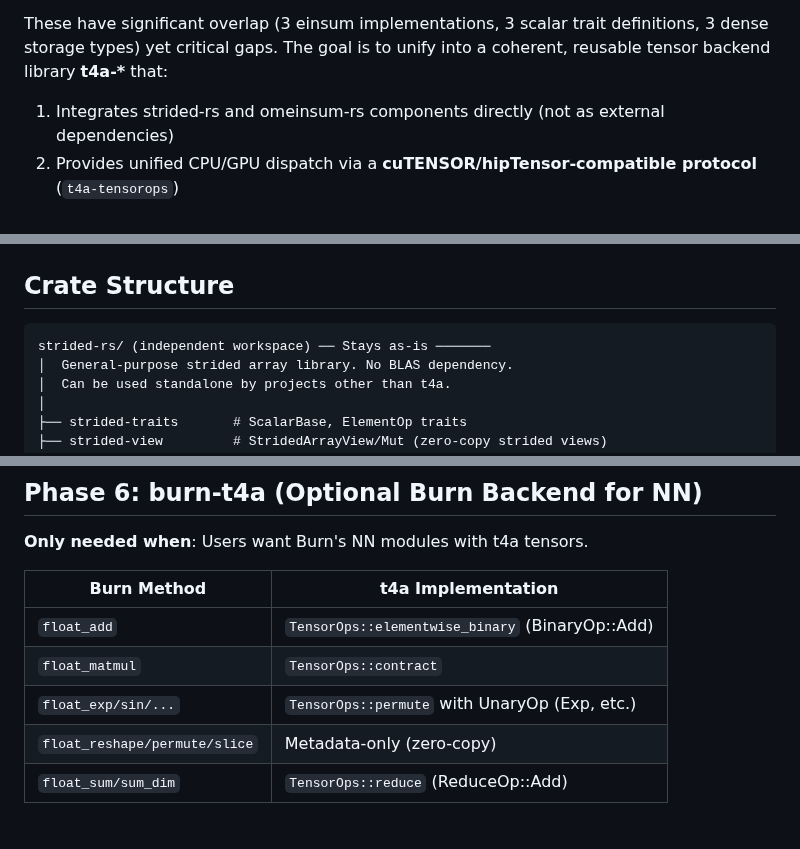
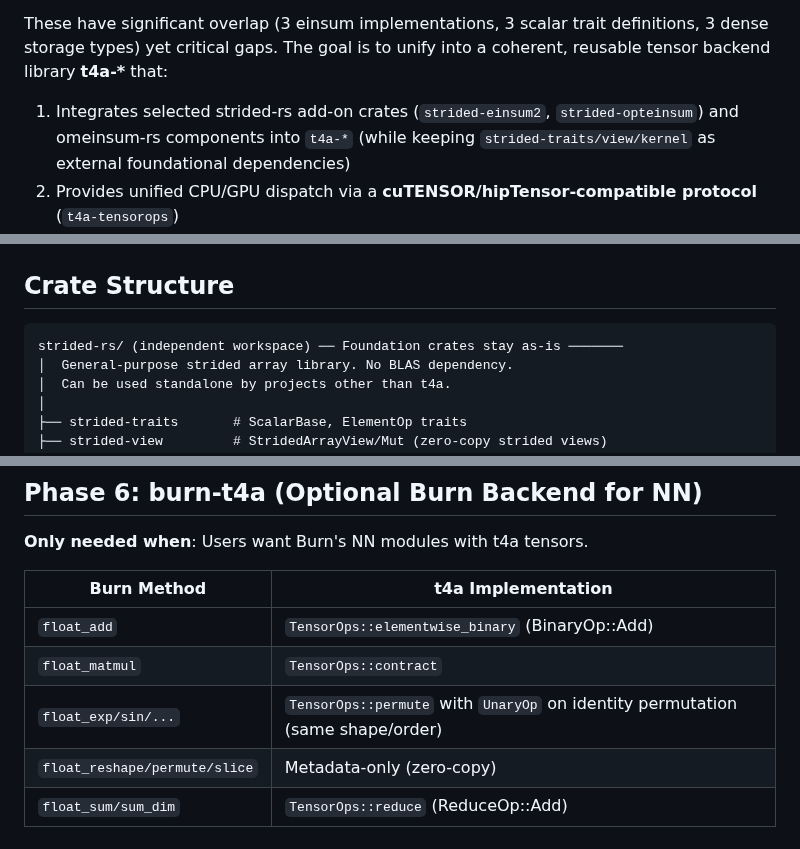
Before and after one commit to tensor4all/tensor4all-meta, a Markdown page: docs/design/t4a_unified_tensor_backend.md, 3 parts joined by grey strips. Drawn GitHub-style.

Commit message:
docs: clarify consistency points in t4a unified backend plan

````diff
--- a/docs/design/t4a_unified_tensor_backend.md
+++ b/docs/design/t4a_unified_tensor_backend.md
@@ -23,7 +23,7 @@ Four independent Rust projects exist in tensor4all:
 
 These have significant overlap (3 einsum implementations, 3 scalar trait definitions, 3 dense storage types) yet critical gaps. The goal is to unify into a coherent, reusable tensor backend library **t4a-\*** that:
 
-1. Integrates strided-rs and omeinsum-rs components directly (not as external dependencies)
+1. Integrates selected strided-rs add-on crates (`strided-einsum2`, `strided-opteinsum`) and omeinsum-rs components into `t4a-*` (while keeping `strided-traits/view/kernel` as external foundational dependencies)
 2. Provides unified CPU/GPU dispatch via a **cuTENSOR/hipTensor-compatible protocol** (`t4a-tensorops`)
 3. Supports both NVIDIA and AMD GPUs via **runtime library loading** (no compile-time vendor lock-in)
 4. Supports complex numbers natively
@@ -112,7 +112,7 @@ These have significant overlap (3 einsum implementations, 3 scalar trait definit
 ## Crate Structure
 
 ```
-strided-rs/ (independent workspace) ── Stays as-is ───────
+strided-rs/ (independent workspace) ── Foundation crates stay as-is ───────
 │  General-purpose strided array library. No BLAS dependency.
 │  Can be used standalone by projects other than t4a.
 │
@@ -882,7 +882,7 @@ block indices and fusion-rule-constrained block structure.
 |---|---|
 | `float_add` | `TensorOps::elementwise_binary` (BinaryOp::Add) |
 | `float_matmul` | `TensorOps::contract` |
-| `float_exp/sin/...` | `TensorOps::permute` with UnaryOp (Exp, etc.) |
+| `float_exp/sin/...` | `TensorOps::permute` with `UnaryOp` on identity permutation (same shape/order) |
 | `float_reshape/permute/slice` | Metadata-only (zero-copy) |
 | `float_sum/sum_dim` | `TensorOps::reduce` (ReduceOp::Add) |
 
````
